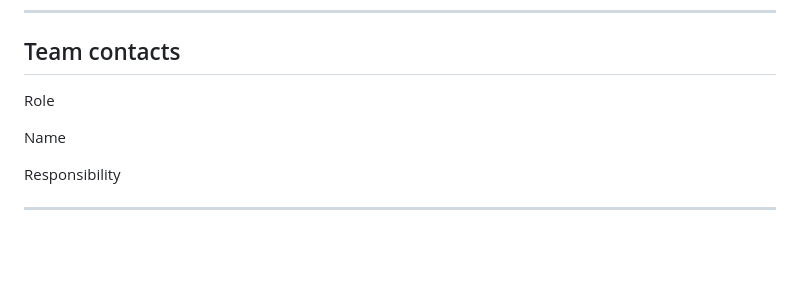
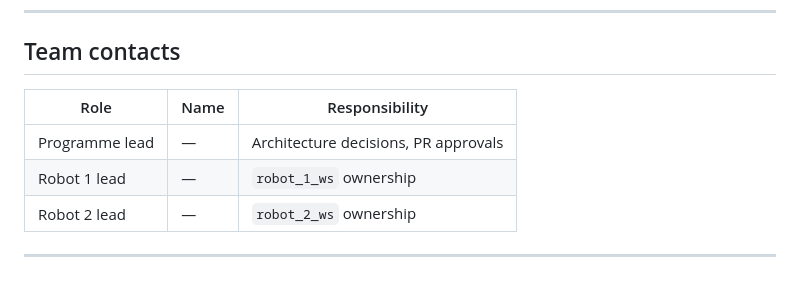
Before and after one commit to roboticsdojo/internship2026, a Markdown page: README.md, the part around the change. Drawn GitHub-style; blank space fills up the shorter version.

```diff
--- a/README.md
+++ b/README.md
@@ -78,13 +78,11 @@ source install/setup.bash
 
 ## Team contacts
 
-Role
-
-Name
-
-Responsibility
-
-
+| Role | Name | Responsibility |
+|---|---|---|
+| Programme lead | — | Architecture decisions, PR approvals |
+| Robot 1 lead | — | `robot_1_ws` ownership |
+| Robot 2 lead | — | `robot_2_ws` ownership |
 
 
 ----------
```
Also changed, not shown: CONTRIBUTING.md (added, +253 -0 lines).
